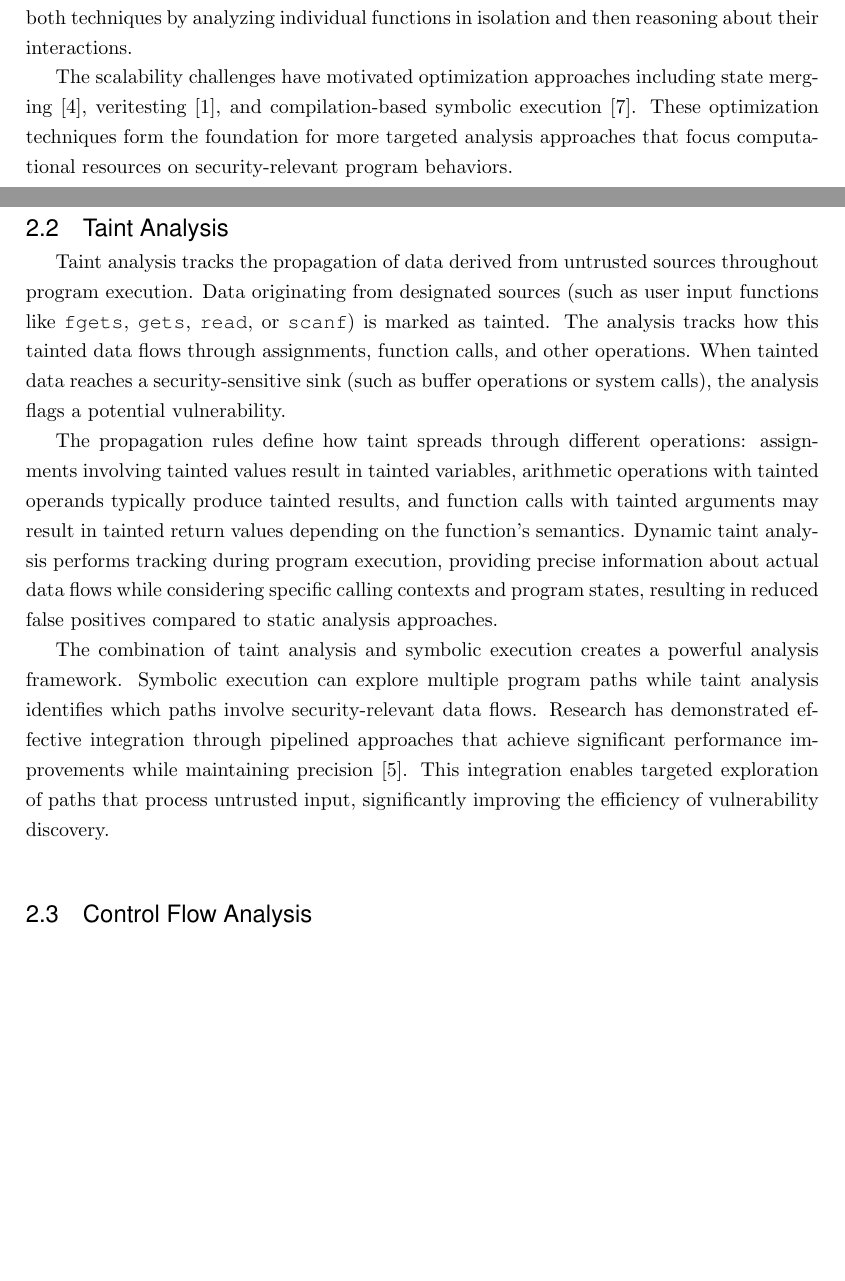
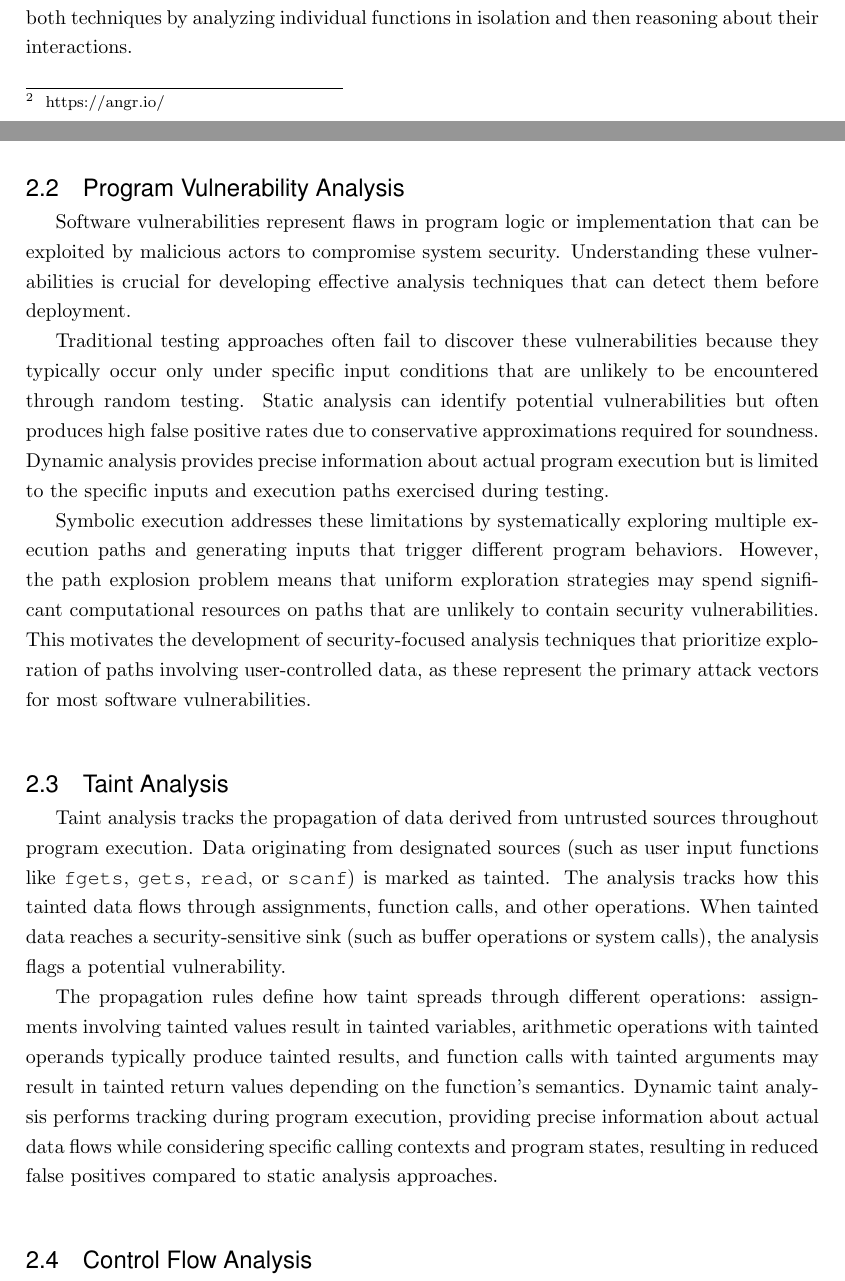
Before and after one commit to ruben-hutter/TraceGuard, a LaTeX thesis (thesis/Thesis.tex, which reads thesis/Chapters/02_Background.tex): two parts of pages 10 and 11 of 30 before the commit and two parts of pages 9 and 10 of 28 after it, joined at a grey line, cut so that both start at the same text, the shorter picture padded with empty space. Compiled offline with pdfLaTeX.

Commit message:
Refactor Chapter 1 and 2

```diff
--- a/thesis/Chapters/02_Background.tex
+++ b/thesis/Chapters/02_Background.tex
@@ -1,7 +1,7 @@
 % !TEX root = ../Thesis.tex
 \chapter{Background}
 
-This chapter establishes the theoretical foundations necessary for understanding the taint-guided symbolic execution optimization presented in this thesis. We examine symbolic execution, taint analysis, control flow analysis, and the Angr framework.
+This chapter establishes the theoretical foundations necessary for understanding the taint-guided symbolic execution optimization presented in this thesis. We examine symbolic execution, program vulnerability analysis, taint analysis, control flow analysis, and the Angr\footnote{https://angr.io/} framework.
 
 \section{Symbolic Execution}
 
@@ -11,15 +11,19 @@ A fundamental challenge in symbolic execution is the path explosion problem. As
 
 Traditional symbolic execution typically employs a forward approach, starting from the program's entry point and exploring paths toward potential targets. However, this method may struggle to reach deeply nested functions or specific program locations of interest. Backward symbolic execution, conversely, begins from target locations and works backwards to identify input conditions that can reach those targets. Compositional approaches combine both techniques by analyzing individual functions in isolation and then reasoning about their interactions.
 
-The scalability challenges have motivated optimization approaches including state merging \cite{kuznetsov_efficient_2012}, veritesting \cite{avgerinos_enhancing_2014}, and compilation-based symbolic execution \cite{poeplau_symbolic_2020}. These optimization techniques form the foundation for more targeted analysis approaches that focus computational resources on security-relevant program behaviors.
+\section{Program Vulnerability Analysis}
+
+Software vulnerabilities represent flaws in program logic or implementation that can be exploited by malicious actors to compromise system security. Understanding these vulnerabilities is crucial for developing effective analysis techniques that can detect them before deployment.
+
+Traditional testing approaches often fail to discover these vulnerabilities because they typically occur only under specific input conditions that are unlikely to be encountered through random testing. Static analysis can identify potential vulnerabilities but often produces high false positive rates due to conservative approximations required for soundness. Dynamic analysis provides precise information about actual program execution but is limited to the specific inputs and execution paths exercised during testing.
+
+Symbolic execution addresses these limitations by systematically exploring multiple execution paths and generating inputs that trigger different program behaviors. However, the path explosion problem means that uniform exploration strategies may spend significant computational resources on paths that are unlikely to contain security vulnerabilities. This motivates the development of security-focused analysis techniques that prioritize exploration of paths involving user-controlled data, as these represent the primary attack vectors for most software vulnerabilities.
 
 \section{Taint Analysis}
 
 Taint analysis tracks the propagation of data derived from untrusted sources throughout program execution. Data originating from designated sources (such as user input functions like \texttt{fgets}, \texttt{gets}, \texttt{read}, or \texttt{scanf}) is marked as tainted. The analysis tracks how this tainted data flows through assignments, function calls, and other operations. When tainted data reaches a security-sensitive sink (such as buffer operations or system calls), the analysis flags a potential vulnerability.
 
 The propagation rules define how taint spreads through different operations: assignments involving tainted values result in tainted variables, arithmetic operations with tainted operands typically produce tainted results, and function calls with tainted arguments may result in tainted return values depending on the function's semantics. Dynamic taint analysis performs tracking during program execution, providing precise information about actual data flows while considering specific calling contexts and program states, resulting in reduced false positives compared to static analysis approaches.
-
-The combination of taint analysis and symbolic execution creates a powerful analysis framework. Symbolic execution can explore multiple program paths while taint analysis identifies which paths involve security-relevant data flows. Research has demonstrated effective integration through pipelined approaches that achieve significant performance improvements while maintaining precision \cite{ming_taintpipe_2015}. This integration enables targeted exploration of paths that process untrusted input, significantly improving the efficiency of vulnerability discovery.
 
 \section{Control Flow Analysis}
 
```
Also changed, not shown: thesis/Chapters/01_Introduction.tex (+1 -1 lines), thesis/Chapters/02_Background.tex (2 more changed lines).
